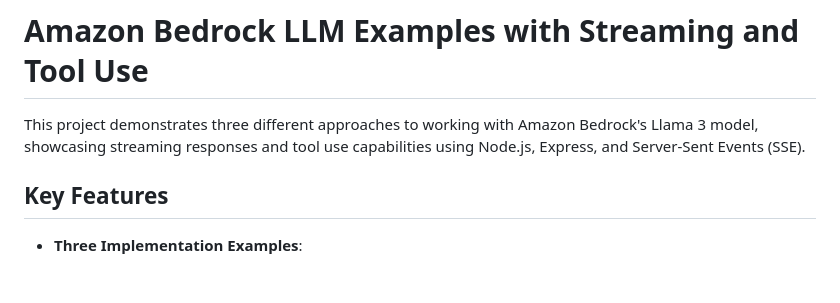
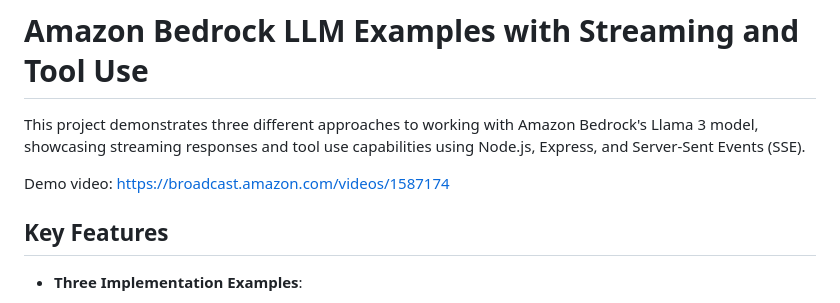
Before and after one commit to aws-samples/sample-llama-3-streaming-with-tools, a Markdown page: README.md, the part around the change. GitHub-like rendering; blank space fills up the shorter version.

Commit message:
Added link to demo video on Broadcast.

```diff
--- a/README.md
+++ b/README.md
@@ -1,6 +1,8 @@
 # Amazon Bedrock LLM Examples with Streaming and Tool Use
 
 This project demonstrates three different approaches to working with Amazon Bedrock's Llama 3 model, showcasing streaming responses and tool use capabilities using Node.js, Express, and Server-Sent Events (SSE).
+
+Demo video: https://broadcast.amazon.com/videos/1587174
 
 ## Key Features
 
```
